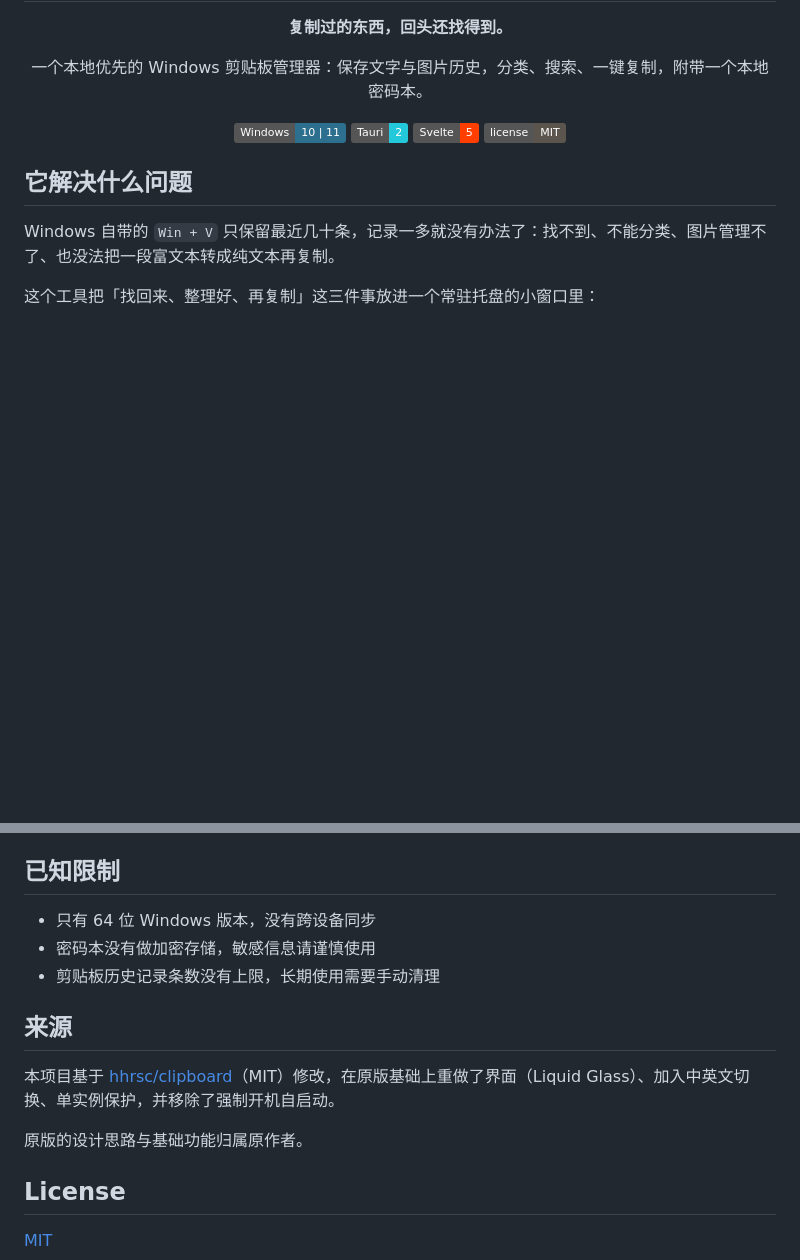
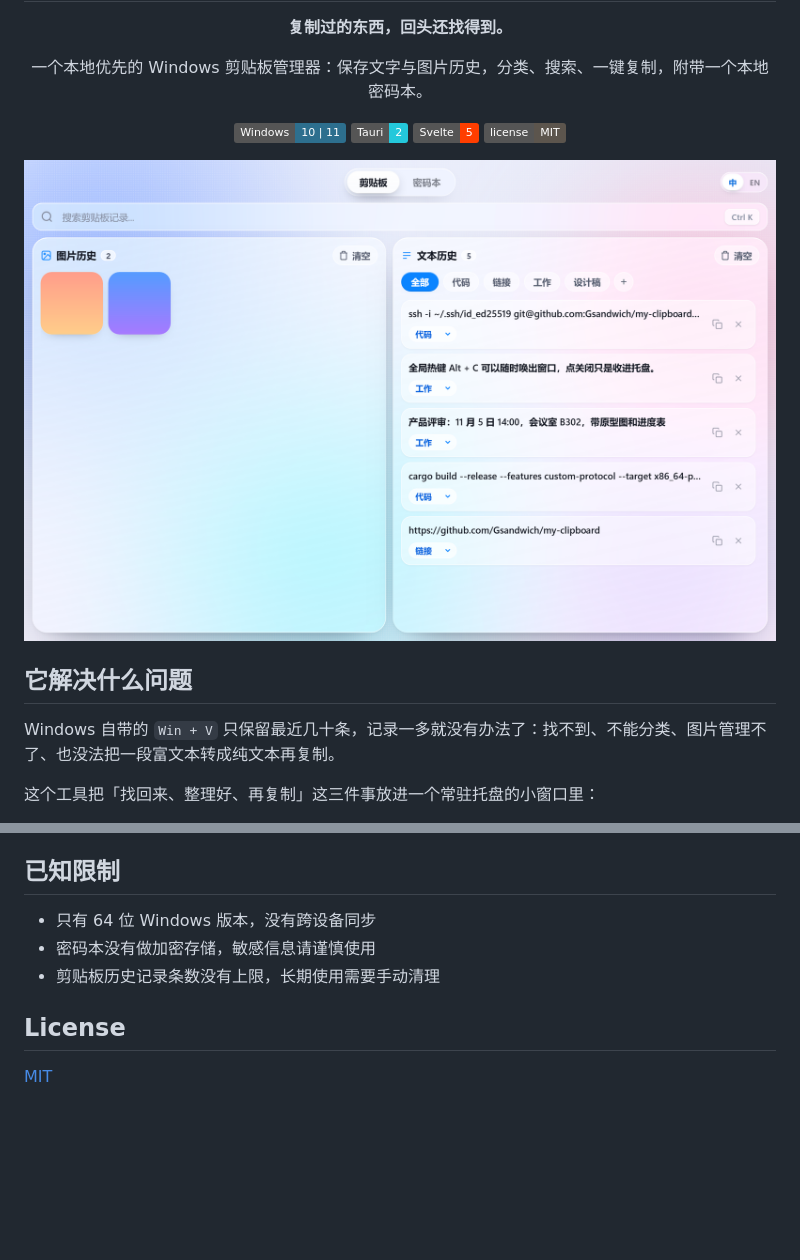
Before and after one commit to Gsandwich/my-clipboard, a Markdown page: README.md, 2 parts joined by grey strips. GitHub-like rendering; pictures changed too: docs/screenshot.png (added); badges without logos; blank space fills up the shorter version.

Commit message:
docs: 添加界面预览截图

```diff
--- a/README.md
+++ b/README.md
@@ -11,6 +11,8 @@
     <img alt="License MIT" src="https://img.shields.io/badge/license-MIT-5c554d" />
   </p>
 </div>
+
+![界面预览：剪贴板历史与图片历史](docs/screenshot.png)
 
 ## 它解决什么问题
 
@@ -96,12 +98,6 @@ npm run tauri dev
 - 密码本没有做加密存储，敏感信息请谨慎使用
 - 剪贴板历史记录条数没有上限，长期使用需要手动清理
 
-## 来源
-
-本项目基于 [hhrsc/clipboard](https://github.com/hhrsc/clipboard)（MIT）修改，在原版基础上重做了界面（Liquid Glass）、加入中英文切换、单实例保护，并移除了强制开机自启动。
-
-原版的设计思路与基础功能归属原作者。
-
 ## License
 
 [MIT](LICENSE)
```
Also changed, not shown: 2 other files.
